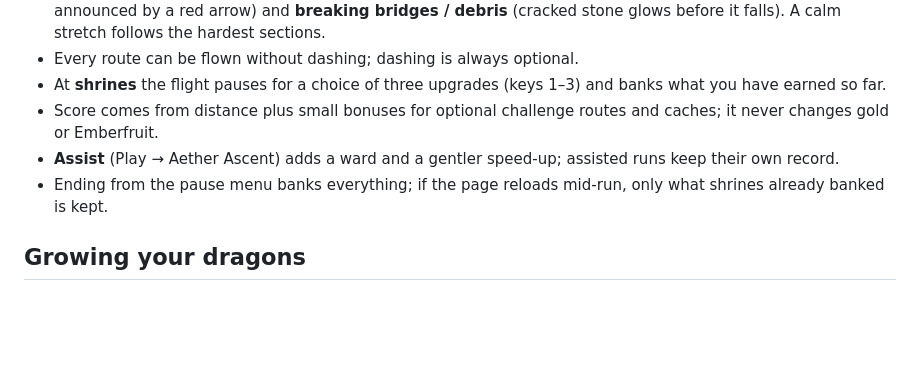
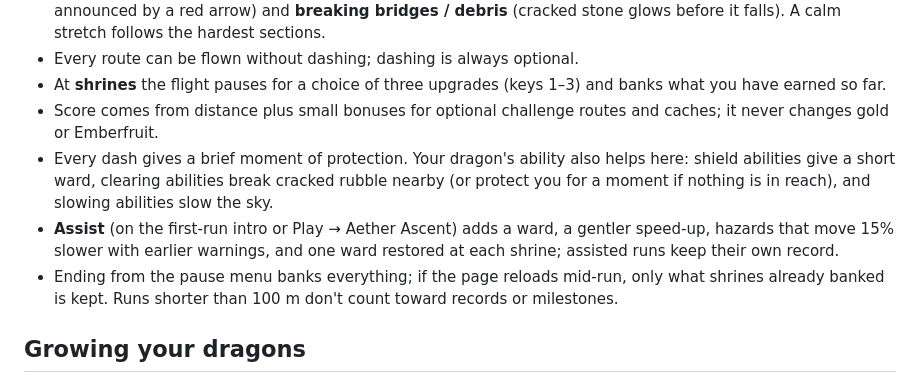
Before and after one commit to georrrgess-jpg/Dragon-Rush, a Markdown page: docs/PLAYER_GUIDE.md, the part around the change. Drawn GitHub-style; blank space fills up the shorter version.

Commit message:
Ascent review fixes (keyboard input at any refresh rate, species spread 1.82 -> 1.17, assist +79% distance, hawk intro, defensive shrine offers, late-game growth, 100 m minimum run, first-run intro, Settings from pause, end-screen dragon, Low-effects 1x canvas, inMode guard, keysSeen clamp, resize hook); guide and comments updated
Co-Authored-By: Claude Opus 5.5 <noreply@anthropic.com>
Claude-Session: https://claude.ai/code/session_01NudHA49pTs42TBJMDyzHjS

```diff
--- a/docs/PLAYER_GUIDE.md
+++ b/docs/PLAYER_GUIDE.md
@@ -58,8 +58,9 @@ An endless flight that opens after 2 full Rush flights. Same controls as Rush.
 - Every route can be flown without dashing; dashing is always optional.
 - At **shrines** the flight pauses for a choice of three upgrades (keys 1–3) and banks what you have earned so far.
 - Score comes from distance plus small bonuses for optional challenge routes and caches; it never changes gold or Emberfruit.
-- **Assist** (Play → Aether Ascent) adds a ward and a gentler speed-up; assisted runs keep their own record.
-- Ending from the pause menu banks everything; if the page reloads mid-run, only what shrines already banked is kept.
+- Every dash gives a brief moment of protection. Your dragon's ability also helps here: shield abilities give a short ward, clearing abilities break cracked rubble nearby (or protect you for a moment if nothing is in reach), and slowing abilities slow the sky.
+- **Assist** (on the first-run intro or Play → Aether Ascent) adds a ward, a gentler speed-up, hazards that move 15% slower with earlier warnings, and one ward restored at each shrine; assisted runs keep their own record.
+- Ending from the pause menu banks everything; if the page reloads mid-run, only what shrines already banked is kept. Runs shorter than 100 m don't count toward records or milestones.
 
 ## Growing your dragons
 
```
